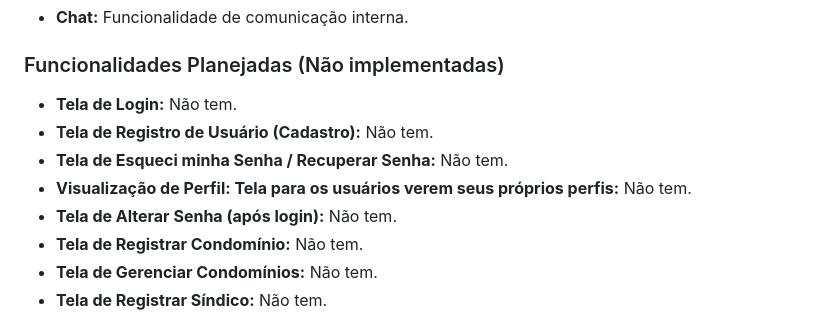
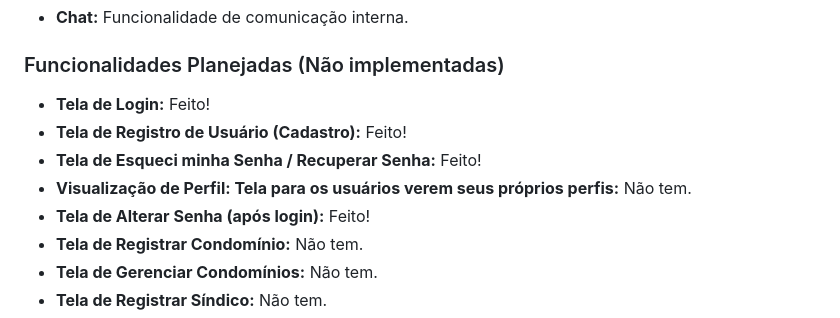
Before and after one commit to henrique151/ParkShare, a Markdown page: README.md, the part around the change. GitHub-like rendering.

Commit message:
Update README.md
Telas feitas

```diff
--- a/README.md
+++ b/README.md
@@ -19,11 +19,11 @@ Aqui está um resumo do que já foi implementado e do que ainda está planejado
 
 ### Funcionalidades Planejadas (Não implementadas)
 
-- **Tela de Login:** Não tem.
-- **Tela de Registro de Usuário (Cadastro):** Não tem.
-- **Tela de Esqueci minha Senha / Recuperar Senha:** Não tem.
+- **Tela de Login:** Feito!
+- **Tela de Registro de Usuário (Cadastro):** Feito!
+- **Tela de Esqueci minha Senha / Recuperar Senha:** Feito!
 - **Visualização de Perfil: Tela para os usuários verem seus próprios perfis:** Não tem.
-- **Tela de Alterar Senha (após login):** Não tem.
+- **Tela de Alterar Senha (após login):** Feito!
 - **Tela de Registrar Condomínio:** Não tem.
 - **Tela de Gerenciar Condomínios:** Não tem.
 - **Tela de Registrar Síndico:** Não tem.
```
